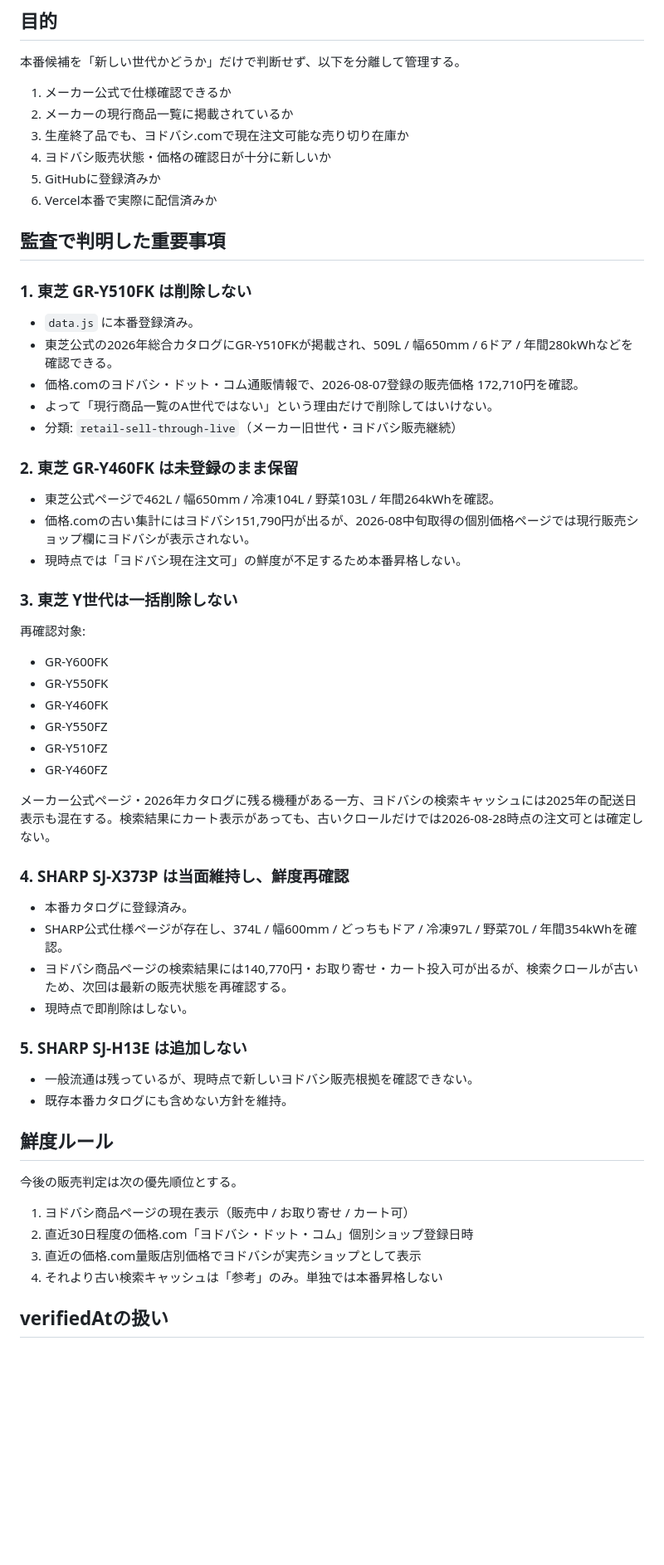
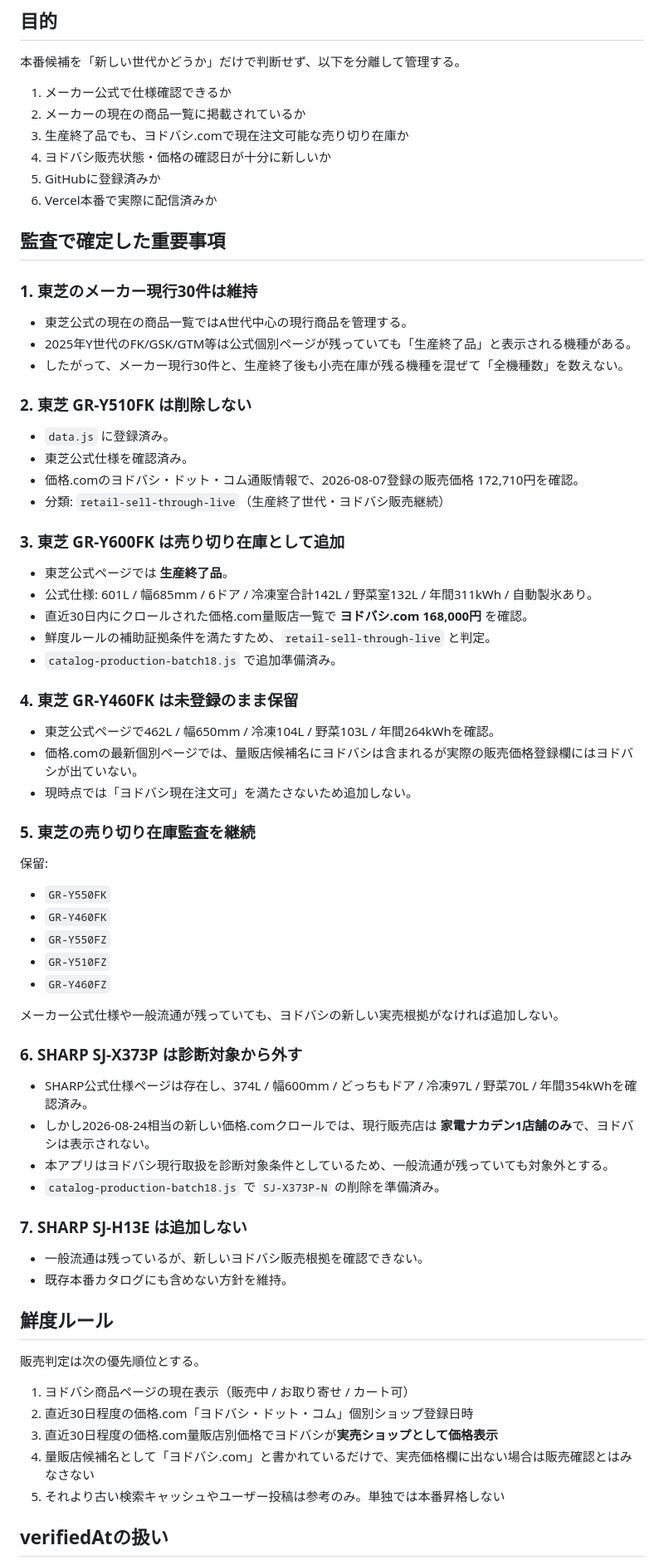
Before and after one commit to tasogare87-star/ai-fridge-diagnosis-v83, a Markdown page: CATALOG_QUALITY_AUDIT.md, the part around one of its changes. Shown at 83% size. Rendered like a GitHub page; blank space fills up the shorter version.

Commit message:
Record Toshiba and SHARP retail audit decisions

```diff
--- a/CATALOG_QUALITY_AUDIT.md
+++ b/CATALOG_QUALITY_AUDIT.md
@@ -6,53 +6,64 @@
 本番候補を「新しい世代かどうか」だけで判断せず、以下を分離して管理する。
 
 1. メーカー公式で仕様確認できるか
-2. メーカーの現行商品一覧に掲載されているか
+2. メーカーの現在の商品一覧に掲載されているか
 3. 生産終了品でも、ヨドバシ.comで現在注文可能な売り切り在庫か
 4. ヨドバシ販売状態・価格の確認日が十分に新しいか
 5. GitHubに登録済みか
 6. Vercel本番で実際に配信済みか
 
-## 監査で判明した重要事項
+## 監査で確定した重要事項
 
-### 1. 東芝 GR-Y510FK は削除しない
-- `data.js` に本番登録済み。
-- 東芝公式の2026年総合カタログにGR-Y510FKが掲載され、509L / 幅650mm / 6ドア / 年間280kWhなどを確認できる。
+### 1. 東芝のメーカー現行30件は維持
+- 東芝公式の現在の商品一覧ではA世代中心の現行商品を管理する。
+- 2025年Y世代のFK/GSK/GTM等は公式個別ページが残っていても「生産終了品」と表示される機種がある。
+- したがって、メーカー現行30件と、生産終了後も小売在庫が残る機種を混ぜて「全機種数」を数えない。
+
+### 2. 東芝 GR-Y510FK は削除しない
+- `data.js` に登録済み。
+- 東芝公式仕様を確認済み。
 - 価格.comのヨドバシ・ドット・コム通販情報で、2026-08-07登録の販売価格 172,710円を確認。
-- よって「現行商品一覧のA世代ではない」という理由だけで削除してはいけない。
-- 分類: `retail-sell-through-live`（メーカー旧世代・ヨドバシ販売継続）
+- 分類: `retail-sell-through-live`（生産終了世代・ヨドバシ販売継続）
 
-### 2. 東芝 GR-Y460FK は未登録のまま保留
+### 3. 東芝 GR-Y600FK は売り切り在庫として追加
+- 東芝公式ページでは **生産終了品**。
+- 公式仕様: 601L / 幅685mm / 6ドア / 冷凍室合計142L / 野菜室132L / 年間311kWh / 自動製氷あり。
+- 直近30日内にクロールされた価格.com量販店一覧で **ヨドバシ.com 168,000円** を確認。
+- 鮮度ルールの補助証拠条件を満たすため、`retail-sell-through-live` と判定。
+- `catalog-production-batch18.js` で追加準備済み。
+
+### 4. 東芝 GR-Y460FK は未登録のまま保留
 - 東芝公式ページで462L / 幅650mm / 冷凍104L / 野菜103L / 年間264kWhを確認。
-- 価格.comの古い集計にはヨドバシ151,790円が出るが、2026-08中旬取得の個別価格ページでは現行販売ショップ欄にヨドバシが表示されない。
-- 現時点では「ヨドバシ現在注文可」の鮮度が不足するため本番昇格しない。
+- 価格.comの最新個別ページでは、量販店候補名にヨドバシは含まれるが実際の販売価格登録欄にはヨドバシが出ていない。
+- 現時点では「ヨドバシ現在注文可」を満たさないため追加しない。
 
-### 3. 東芝 Y世代は一括削除しない
-再確認対象:
-- GR-Y600FK
-- GR-Y550FK
-- GR-Y460FK
-- GR-Y550FZ
-- GR-Y510FZ
-- GR-Y460FZ
+### 5. 東芝の売り切り在庫監査を継続
+保留:
+- `GR-Y550FK`
+- `GR-Y460FK`
+- `GR-Y550FZ`
+- `GR-Y510FZ`
+- `GR-Y460FZ`
 
-メーカー公式ページ・2026年カタログに残る機種がある一方、ヨドバシの検索キャッシュには2025年の配送日表示も混在する。検索結果にカート表示があっても、古いクロールだけでは2026-08-28時点の注文可とは確定しない。
+メーカー公式仕様や一般流通が残っていても、ヨドバシの新しい実売根拠がなければ追加しない。
 
-### 4. SHARP SJ-X373P は当面維持し、鮮度再確認
-- 本番カタログに登録済み。
-- SHARP公式仕様ページが存在し、374L / 幅600mm / どっちもドア / 冷凍97L / 野菜70L / 年間354kWhを確認。
-- ヨドバシ商品ページの検索結果には140,770円・お取り寄せ・カート投入可が出るが、検索クロールが古いため、次回は最新の販売状態を再確認する。
-- 現時点で即削除はしない。
+### 6. SHARP SJ-X373P は診断対象から外す
+- SHARP公式仕様ページは存在し、374L / 幅600mm / どっちもドア / 冷凍97L / 野菜70L / 年間354kWhを確認済み。
+- しかし2026-08-24相当の新しい価格.comクロールでは、現行販売店は **家電ナカデン1店舗のみ**で、ヨドバシは表示されない。
+- 本アプリはヨドバシ現行取扱を診断対象条件としているため、一般流通が残っていても対象外とする。
+- `catalog-production-batch18.js` で `SJ-X373P-N` の削除を準備済み。
 
-### 5. SHARP SJ-H13E は追加しない
-- 一般流通は残っているが、現時点で新しいヨドバシ販売根拠を確認できない。
+### 7. SHARP SJ-H13E は追加しない
+- 一般流通は残っているが、新しいヨドバシ販売根拠を確認できない。
 - 既存本番カタログにも含めない方針を維持。
 
 ## 鮮度ルール
-今後の販売判定は次の優先順位とする。
+販売判定は次の優先順位とする。
 
 1. ヨドバシ商品ページの現在表示（販売中 / お取り寄せ / カート可）
 2. 直近30日程度の価格.com「ヨドバシ・ドット・コム」個別ショップ登録日時
-3. 直近の価格.com量販店別価格でヨドバシが実売ショップとして表示
-4. それより古い検索キャッシュは「参考」のみ。単独では本番昇格しない
+3. 直近30日程度の価格.com量販店別価格でヨドバシが**実売ショップとして価格表示**
+4. 量販店候補名として「ヨドバシ.com」と書かれているだけで、実売価格欄に出ない場合は販売確認とはみなさない
+5. それより古い検索キャッシュやユーザー投稿は参考のみ。単独では本番昇格しない
 
 ## verifiedAtの扱い
```
Also changed, not shown: other parts of CATALOG_QUALITY_AUDIT.md (+10 -9 lines).
